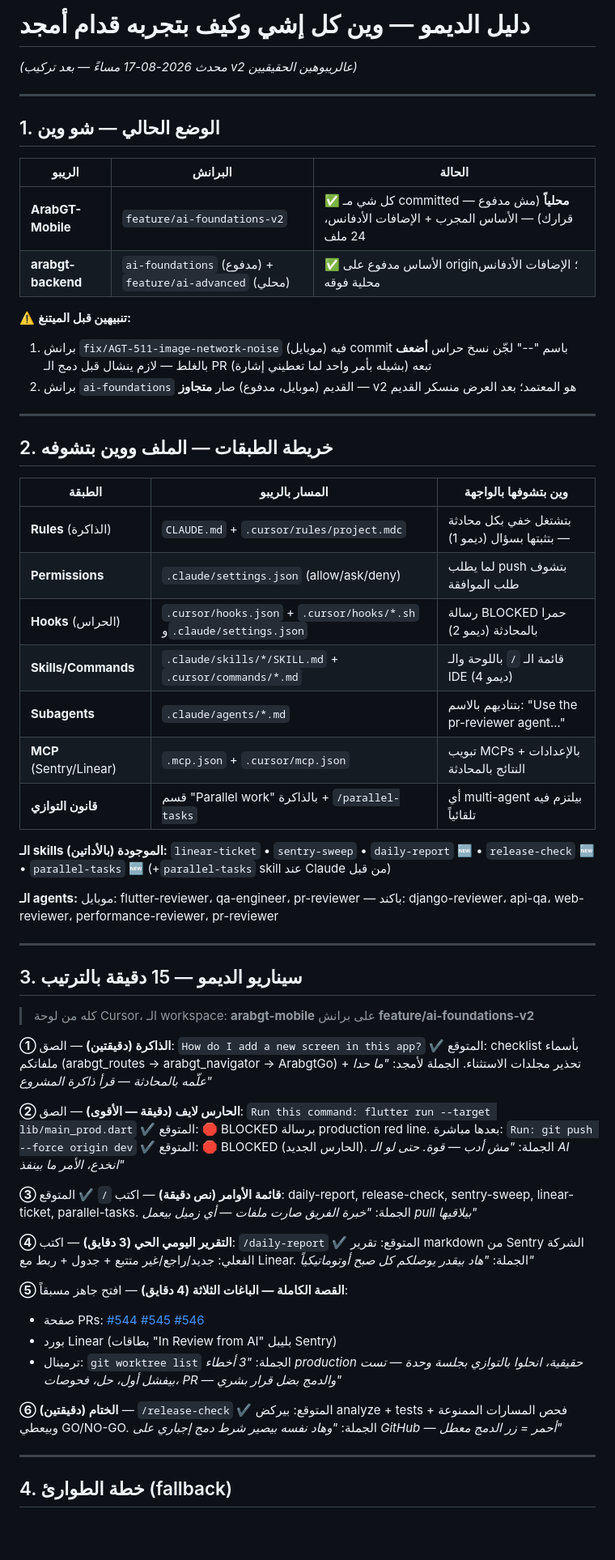
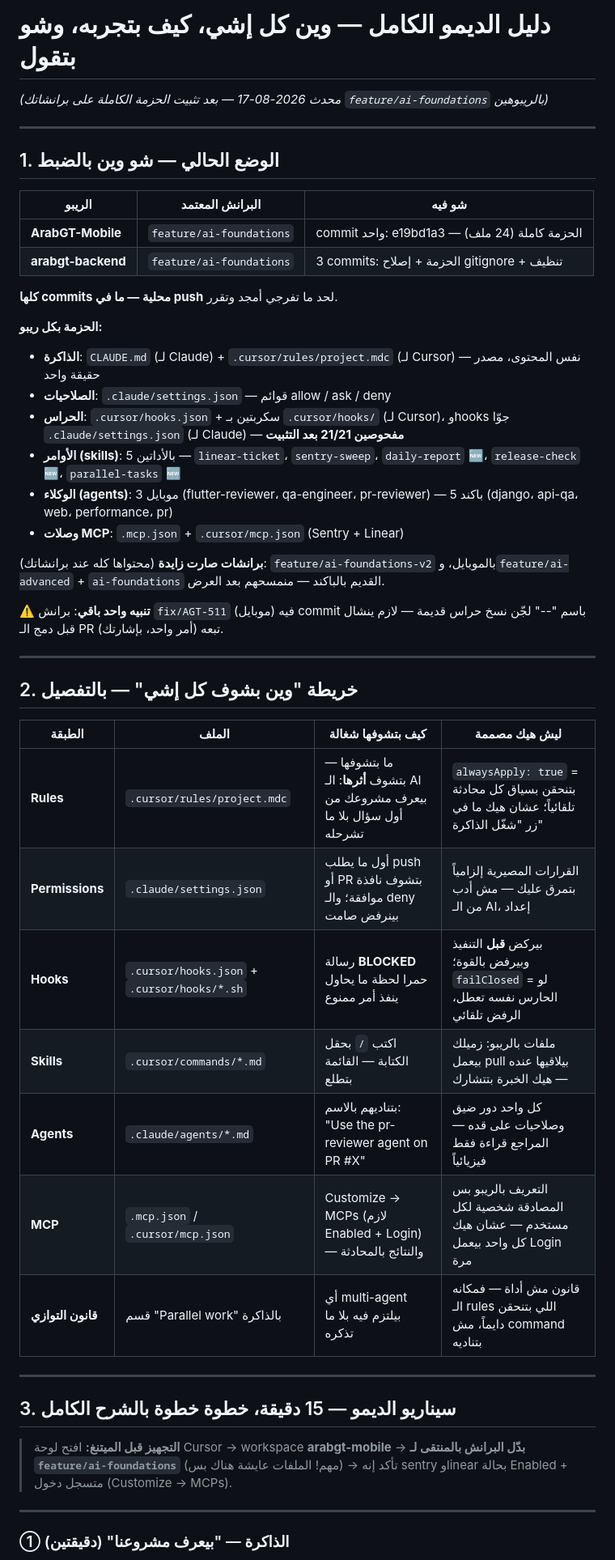
Before and after one commit to omar-arabgt/ai-development-lab, a Markdown page: slides/demo-playbook.md, the part around one of its changes. Shown at 81% size. GitHub-like rendering; blank space fills up the shorter version.

Commit message:
Demo playbook v2: updated to Omar's feature/ai-foundations branches, fuller explanations per step (under-the-hood + what to say + failure recovery)

```diff
--- a/slides/demo-playbook.md
+++ b/slides/demo-playbook.md
@@ -1,71 +1,51 @@
-# دليل الديمو — وين كل إشي وكيف بتجربه قدام أمجد
+# دليل الديمو الكامل — وين كل إشي، كيف بتجربه، وشو بتقول
 
-*(محدث 2026-08-17 مساءً — بعد تركيب v2 عالريبوهين الحقيقيين)*
+*(محدث 2026-08-17 — بعد تثبيت الحزمة الكاملة على برانشاتك `feature/ai-foundations` بالريبوهين)*
 
 ---
 
-## 1. الوضع الحالي — شو وين
+## 1. الوضع الحالي — شو وين بالضبط
 
-| الريبو | البرانش | الحالة |
+| الريبو | البرانش المعتمد | شو فيه |
 |---|---|---|
-| **ArabGT-Mobile** | `feature/ai-foundations-v2` | ✅ كل شي مـ committed **محلياً** (مش مدفوع — قرارك) — الأساس المجرب + الإضافات الأدفانس، 24 ملف |
-| **arabgt-backend** | `ai-foundations` (مدفوع) + `feature/ai-advanced` (محلي) | ✅ الأساس مدفوع على origin؛ الإضافات الأدفانس محلية فوقه |
+| **ArabGT-Mobile** | `feature/ai-foundations` | commit واحد: e19bd1a3 — الحزمة كاملة (24 ملف) |
+| **arabgt-backend** | `feature/ai-foundations` | 3 commits: الحزمة + إصلاح gitignore + تنظيف |
 
-⚠️ **تنبيهين قبل الميتنغ:**
-1. برانش `fix/AGT-511-image-network-noise` (موبايل) فيه commit باسم "--" لجّن نسخ حراس **أضعف** بالغلط — لازم ينشال قبل دمج الـ PR تبعه (بشيله بأمر واحد لما تعطيني إشارة)
-2. برانش `ai-foundations` القديم (موبايل، مدفوع) صار **متجاوز** — v2 هو المعتمد؛ بعد العرض منسكر القديم
+**كلها commits محلية — ما في push** لحد ما تفرجي أمجد وتقرر.
+
+**الحزمة بكل ريبو:**
+- **الذاكرة**: `CLAUDE.md` (لـ Claude) + `.cursor/rules/project.mdc` (لـ Cursor) — نفس المحتوى، مصدر حقيقة واحد
+- **الصلاحيات**: `.claude/settings.json` — قوائم allow / ask / deny
+- **الحراس**: `.cursor/hooks.json` + سكربتين بـ `.cursor/hooks/` (لـ Cursor)، وhooks جوّا `.claude/settings.json` (لـ Claude) — **مفحوصين 21/21 بعد التثبيت**
+- **الأوامر (skills)**: 5 بالأداتين — `linear-ticket`، `sentry-sweep`، `daily-report` 🆕، `release-check` 🆕، `parallel-tasks` 🆕
+- **الوكلاء (agents)**: موبايل 3 (flutter-reviewer، qa-engineer، pr-reviewer) — باكند 5 (django، api-qa، web، performance، pr)
+- **وصلات MCP**: `.mcp.json` + `.cursor/mcp.json` (Sentry + Linear)
+
+**برانشات صارت زايدة** (محتواها كله عند برانشاتك): `feature/ai-foundations-v2` بالموبايل، و`feature/ai-advanced` + `ai-foundations` القديم بالباكند — منمسحهم بعد العرض.
+
+⚠️ **تنبيه واحد باقي**: برانش `fix/AGT-511` (موبايل) فيه commit باسم "--" لجّن نسخ حراس قديمة — لازم ينشال قبل دمج الـ PR تبعه (أمر واحد، بإشارتك).
 
 ---
 
-## 2. خريطة الطبقات — الملف ووين بتشوفه
+## 2. خريطة "وين بشوف كل إشي" — بالتفصيل
 
-| الطبقة | المسار بالريبو | وين بتشوفها بالواجهة |
-|---|---|---|
-| **Rules** (الذاكرة) | `CLAUDE.md` + `.cursor/rules/project.mdc` | بتشتغل خفي بكل محادثة — بتثبتها بسؤال (ديمو 1) |
-| **Permissions** | `.claude/settings.json` (allow/ask/deny) | لما يطلب push بتشوف طلب الموافقة |
-| **Hooks** (الحراس) | `.cursor/hooks.json` + `.cursor/hooks/*.sh` و`.claude/settings.json` | رسالة BLOCKED حمرا بالمحادثة (ديمو 2) |
-| **Skills/Commands** | `.claude/skills/*/SKILL.md` + `.cursor/commands/*.md` | قائمة الـ `/` باللوحة والـ IDE (ديمو 4) |
-| **Subagents** | `.claude/agents/*.md` | بتناديهم بالاسم: "Use the pr-reviewer agent..." |
-| **MCP** (Sentry/Linear) | `.mcp.json` + `.cursor/mcp.json` | تبويب MCPs بالإعدادات + النتائج بالمحادثة |
-| **قانون التوازي** | قسم "Parallel work" بالذاكرة + `/parallel-tasks` | أي multi-agent بيلتزم فيه تلقائياً |
-
-**الـ skills الموجودة (بالأداتين):** `linear-ticket` • `sentry-sweep` • `daily-report` 🆕 • `release-check` 🆕 • `parallel-tasks` 🆕 (+`parallel-tasks` skill عند Claude من قبل)
-
-**الـ agents:** موبايل: flutter-reviewer، qa-engineer، pr-reviewer — باكند: django-reviewer، api-qa، web-reviewer، performance-reviewer، pr-reviewer
+| الطبقة | الملف | كيف بتشوفها شغالة | ليش هيك مصممة |
+|---|---|---|---|
+| **Rules** | `.cursor/rules/project.mdc` | ما بتشوفها — بتشوف **أثرها**: الـ AI بيعرف مشروعك من أول سؤال بلا ما تشرحله | `alwaysApply: true` = بتنحقن بسياق كل محادثة تلقائياً؛ عشان هيك ما في زر "شغّل الذاكرة" |
+| **Permissions** | `.claude/settings.json` | أول ما يطلب push أو PR بتشوف نافذة موافقة؛ والـ deny بينرفض صامت | القرارات المصيرية إلزامياً بتمرق عليك — مش أدب من الـ AI، إعداد |
+| **Hooks** | `.cursor/hooks.json` + `.cursor/hooks/*.sh` | رسالة **BLOCKED** حمرا لحظة ما يحاول ينفذ أمر ممنوع | بيركض **قبل** التنفيذ وبيرفض بالقوة؛ `failClosed` = لو الحارس نفسه تعطل، الرفض تلقائي |
+| **Skills** | `.cursor/commands/*.md` | اكتب `/` بحقل الكتابة — القائمة بتطلع | ملفات بالريبو: زميلك بيعمل pull بيلاقيها عنده — هيك الخبرة بتتشارك |
+| **Agents** | `.claude/agents/*.md` | بتناديهم بالاسم: "Use the pr-reviewer agent on PR #X" | كل واحد دور ضيق وصلاحيات على قده — المراجع قراءة فقط فيزيائياً |
+| **MCP** | `.mcp.json` / `.cursor/mcp.json` | Customize → MCPs (لازم Enabled + Login) — والنتائج بالمحادثة | التعريف بالريبو بس المصادقة شخصية لكل مستخدم — عشان هيك كل واحد بيعمل Login مرة |
+| **قانون التوازي** | قسم "Parallel work" بالذاكرة | أي multi-agent بيلتزم فيه بلا ما تذكره | قانون مش أداة — فمكانه الـ rules اللي بتنحقن دايماً، مش command بتناديه |
 
 ---
 
-## 3. سيناريو الديمو — 15 دقيقة بالترتيب
+## 3. سيناريو الديمو — 15 دقيقة، خطوة خطوة بالشرح الكامل
 
-> كله من لوحة Cursor، الـ workspace: **arabgt-mobile** على برانش **feature/ai-foundations-v2**
-
-**① الذاكرة (دقيقتين)** — الصق:
-`How do I add a new screen in this app?`
-✔ المتوقع: checklist بأسماء ملفاتكم (arabgt_routes → arabgt_navigator → ArabgtGo) + تحذير مجلدات الاستثناء. الجملة لأمجد: *"ما حدا علّمه بالمحادثة — قرأ ذاكرة المشروع"*
-
-**② الحارس لايف (دقيقة — الأقوى)** — الصق:
-`Run this command: flutter run --target lib/main_prod.dart`
-✔ المتوقع: 🛑 BLOCKED برسالة production red line. بعدها مباشرة:
-`Run: git push --force origin dev`
-✔ المتوقع: 🛑 BLOCKED (الحارس الجديد). الجملة: *"مش أدب — قوة. حتى لو الـ AI انخدع، الأمر ما بينفذ"*
-
-**③ قائمة الأوامر (نص دقيقة)** — اكتب `/`
-✔ المتوقع: daily-report, release-check, sentry-sweep, linear-ticket, parallel-tasks. الجملة: *"خبرة الفريق صارت ملفات — أي زميل بيعمل pull بيلاقيها"*
-
-**④ التقرير اليومي الحي (3 دقايق)** — اكتب:
-`/daily-report`
-✔ المتوقع: تقرير markdown من Sentry الشركة الفعلي: جديد/راجع/غير متتبع + جدول + ربط مع Linear. الجملة: *"هاد بيقدر يوصلكم كل صبح أوتوماتيكياً"*
-
-**⑤ القصة الكاملة — الباغات الثلاثة (4 دقايق)** — افتح جاهز مسبقاً:
-- صفحة PRs: [#544](https://github.com/ArabGT-Platform/ArabGT-Mobile/pull/544) [#545](https://github.com/ArabGT-Platform/ArabGT-Mobile/pull/545) [#546](https://github.com/ArabGT-Platform/ArabGT-Mobile/pull/546)
-- بورد Linear (بطاقات "In Review from AI" بليبل Sentry)
-- ترمينال: `git worktree list`
-الجملة: *"3 أخطاء production حقيقية، انحلوا بالتوازي بجلسة وحدة — تست بيفشل أول، حل، فحوصات، PR — والدمج بضل قرار بشري"*
-
-**⑥ الختام (دقيقتين)** — `/release-check`
-✔ المتوقع: بيركض analyze + tests + فحص المسارات الممنوعة وبيعطي GO/NO-GO. الجملة: *"وهاد نفسه بيصير شرط دمج إجباري على GitHub — أحمر = زر الدمج معطل"*
+> **التجهيز قبل الميتنغ:** افتح لوحة Cursor → workspace **arabgt-mobile** → **بدّل البرانش بالمنتقى لـ `feature/ai-foundations`** (مهم! الملفات عايشة هناك بس) → تأكد إنه sentry وlinear بحالة Enabled + متسجل دخول (Customize → MCPs).
 
 ---
 
-## 4. خطة الطوارئ (fallback)
+### ① الذاكرة — "بيعرف مشروعنا" (دقيقتين)
 
```
Also changed, not shown: other parts of slides/demo-playbook.md (+96 -17 lines).
